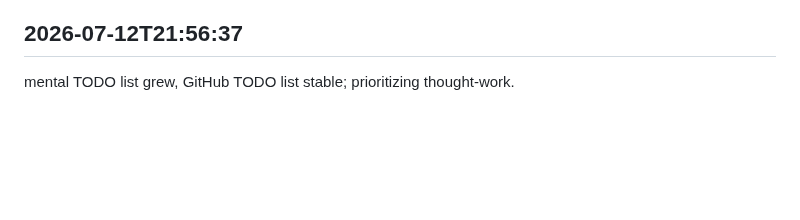
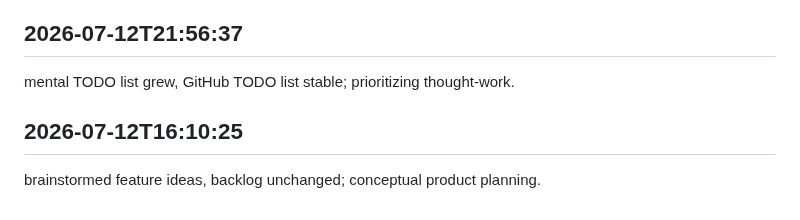
Before and after one commit to arnoldjsarmiento-ux/knowledgeflow-ai, a Markdown page: worklog.md, the part around the change. GitHub-like rendering; blank space fills up the shorter version.

Commit message:
fully wrapped up

```diff
--- a/worklog.md
+++ b/worklog.md
@@ -1263,3 +1263,6 @@ contemplated clean code principles, mess remains; aspirational development.
 
 ## 2026-07-12T21:56:37
 mental TODO list grew, GitHub TODO list stable; prioritizing thought-work.
+
+## 2026-07-12T16:10:25
+brainstormed feature ideas, backlog unchanged; conceptual product planning.
```
